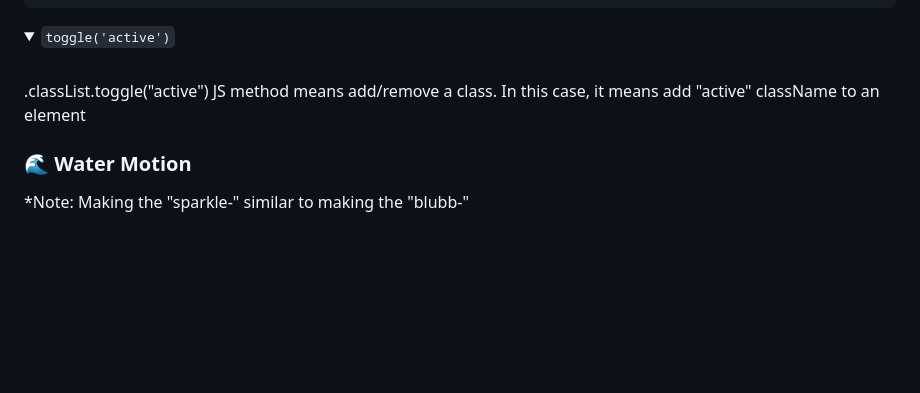
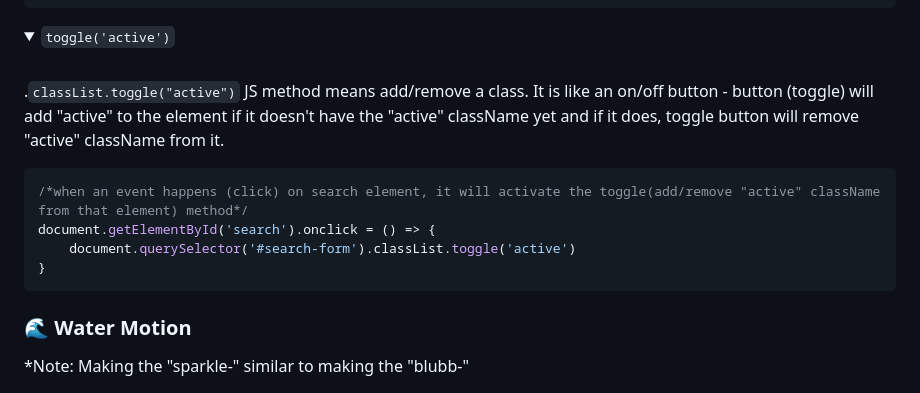
Before and after one commit to cloudy-dasi/CSS_prac, a Markdown page: README.md, the part around the change. Drawn GitHub-style; folded sections open; blank space fills up the shorter version.

Commit message:
change the toggle(active) note

````diff
--- a/README.md
+++ b/README.md
@@ -177,7 +177,14 @@ svg circle{
 
 <details style="cursor: pointer"><summary><code>toggle('active')</code></summary><br>
 
-.classList.toggle("active")	JS method means add/remove a class. In this case, it means add "active" className to an element
+<p>.<code style="font-size: 12px">classList.toggle("active")</code>	JS method means add/remove a class. It is like an on/off button - button (toggle) will add "active" to the element if it doesn't have the "active" className yet and if it does, toggle button will remove "active" className from it.</p>
+
+```js
+/*when an event happens (click) on search element, it will activate the toggle(add/remove "active" className from that element) method*/
+document.getElementById('search').onclick = () => {
+	document.querySelector('#search-form').classList.toggle('active')
+}
+```
 
 </details>
 
````
